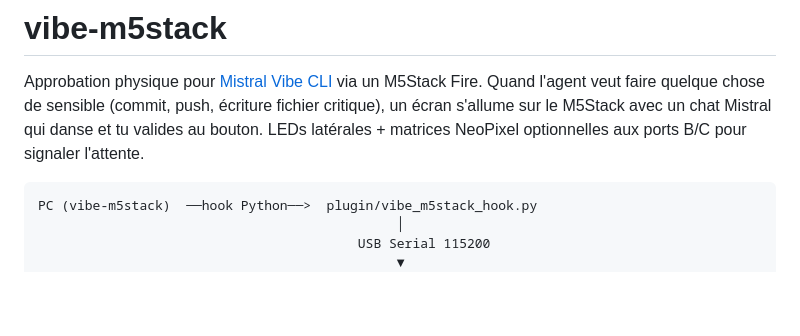
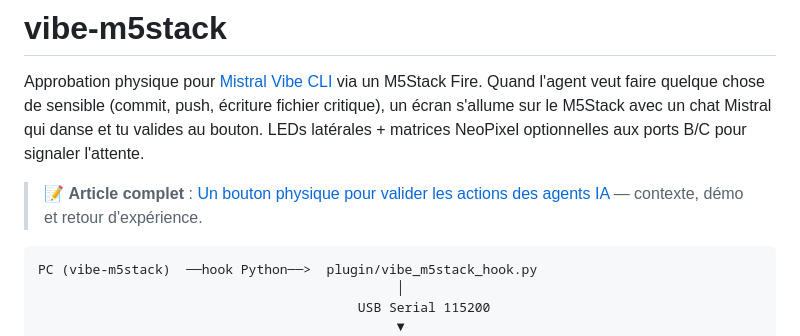
Before and after one commit to rdelfosse/vibe-m5stack, a Markdown page: README.md, the part around the change. Drawn GitHub-style; blank space fills up the shorter version.

Commit message:
Add link to the companion blog article

````diff
--- a/README.md
+++ b/README.md
@@ -5,6 +5,8 @@ Quand l'agent veut faire quelque chose de sensible (commit, push, écriture fich
 critique), un écran s'allume sur le M5Stack avec un chat Mistral qui danse et tu
 valides au bouton. LEDs latérales + matrices NeoPixel optionnelles aux ports B/C
 pour signaler l'attente.
+
+> 📝 **Article complet** : [Un bouton physique pour valider les actions des agents IA](https://www.romaindelfosse.fr/blog/m5stack-vibe-bouton-physique-agents-ia/) — contexte, démo et retour d'expérience.
 
 ```
 PC (vibe-m5stack)  ──hook Python──>  plugin/vibe_m5stack_hook.py
````
